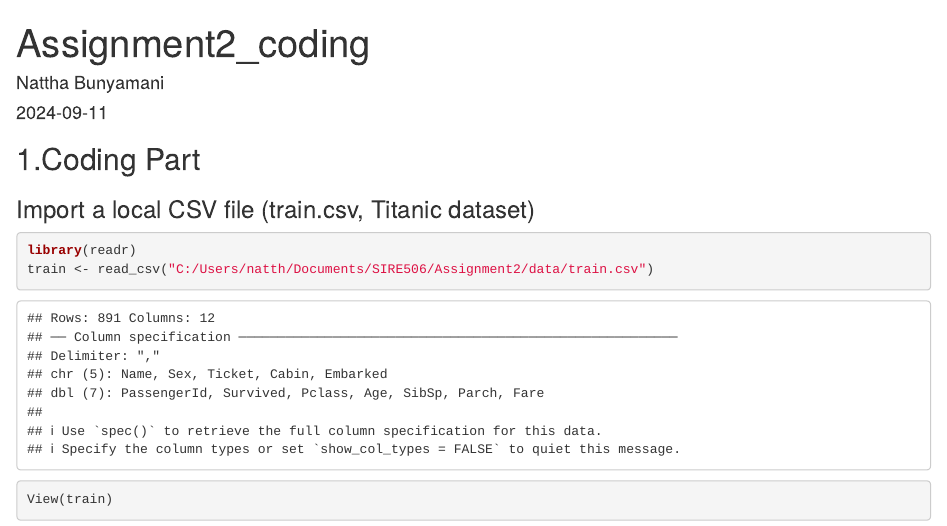
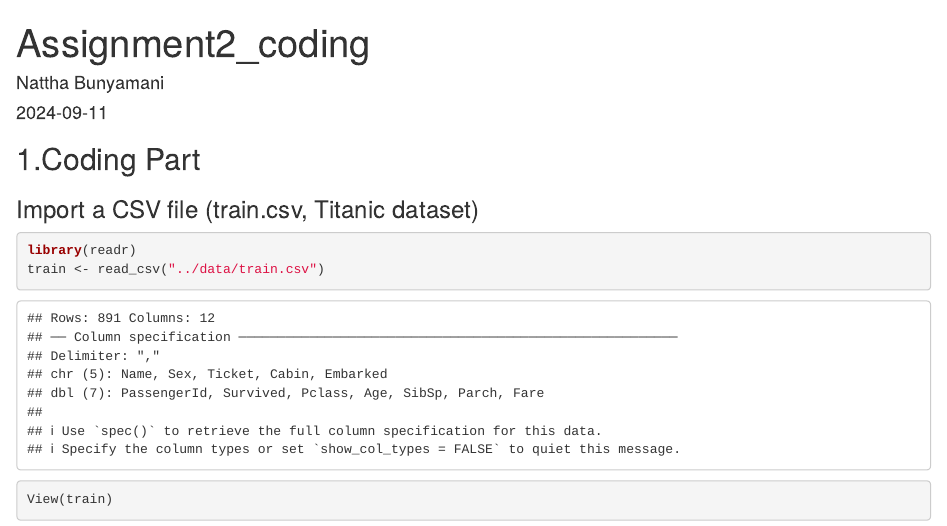
Before and after one commit to natthabun/NATTHA_SIRE506, an R Markdown document (Assignment2/code/Assignment2_coding.Rmd): the page in a window 1100 px wide, from its top. Rendered offline with R 4.5, knitr and Pandoc, with nearby package versions; some code elsewhere in the file could not run offline.

Commit message:
change input's file path

````diff
--- a/Assignment2/code/Assignment2_coding.Rmd
+++ b/Assignment2/code/Assignment2_coding.Rmd
@@ -5,10 +5,10 @@ date: "2024-09-11"
 output: html_document
 ---
 ## 1.Coding Part
-### Import a local CSV file (train.csv, Titanic dataset)
+### Import a CSV file (train.csv, Titanic dataset)
 ```{r}
 library(readr)
-train <- read_csv("C:/Users/natth/Documents/SIRE506/Assignment2/data/train.csv")
+train <- read_csv("../data/train.csv")
 View(train)
 ```
 ### Install used packages
````
